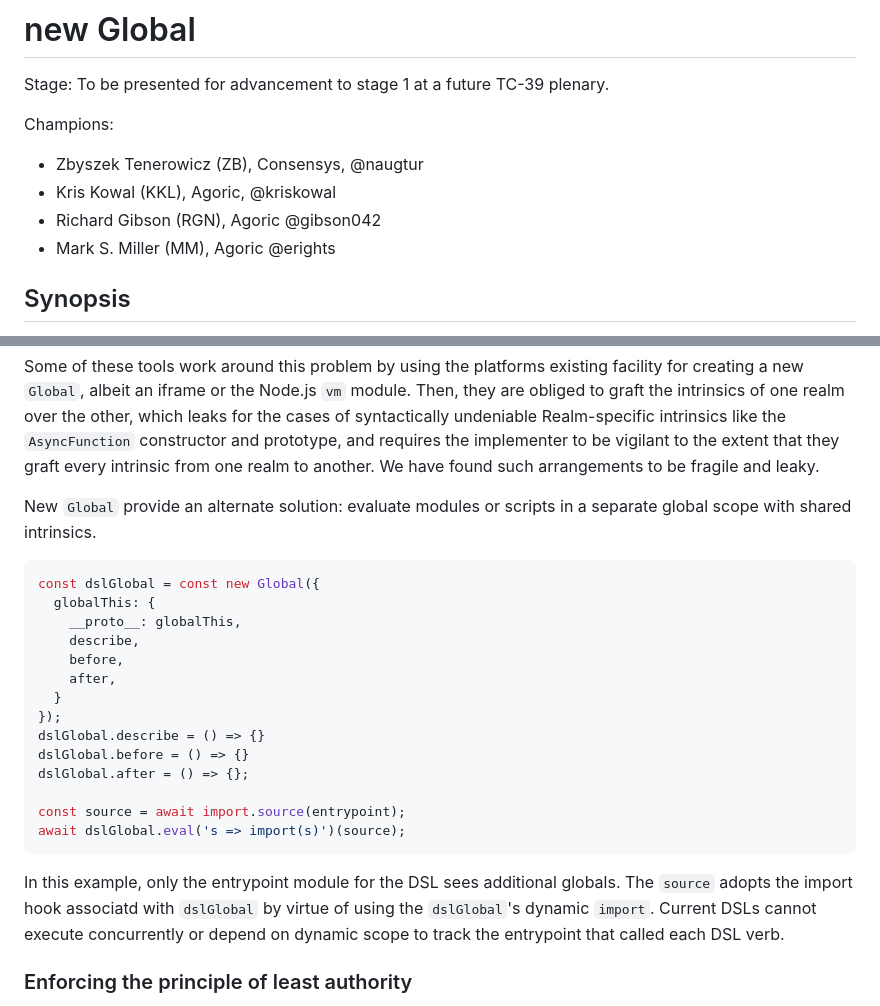
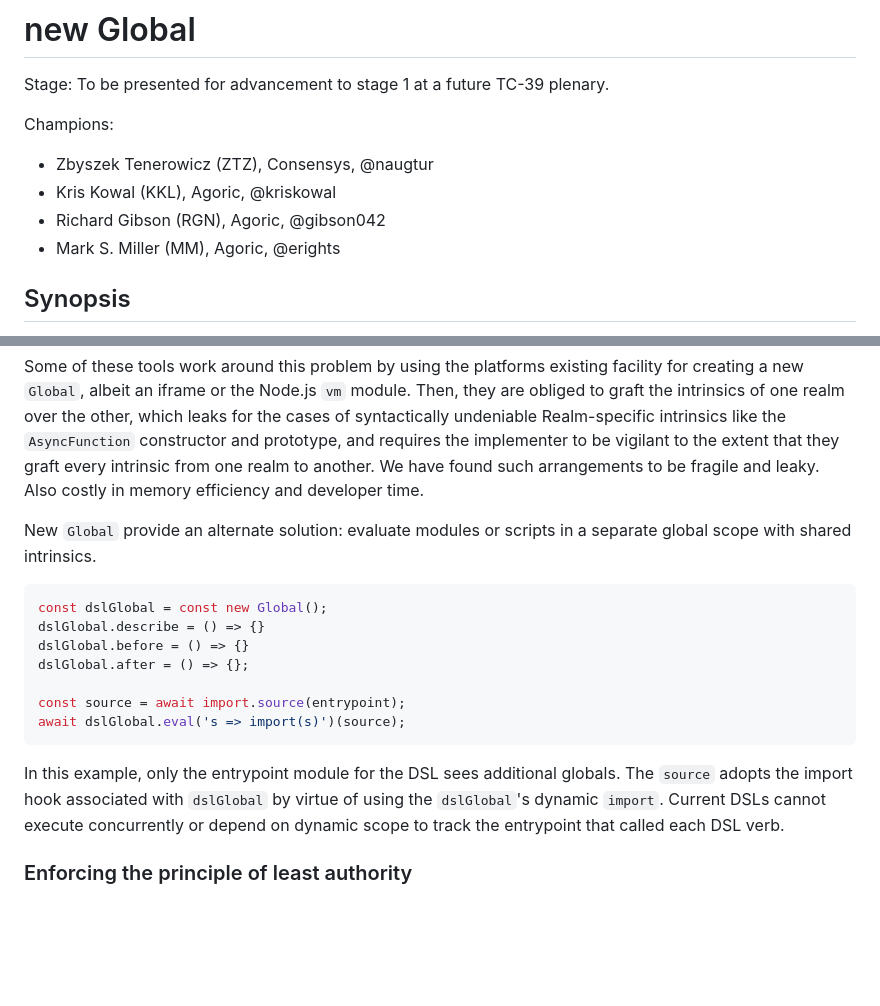
Before and after one commit to endojs/proposal-new-global, a Markdown page: README.md, 2 parts joined by grey strips. Drawn GitHub-style; blank space fills up the shorter version.

````diff
--- a/README.md
+++ b/README.md
@@ -3,10 +3,11 @@
 Stage: To be presented for advancement to stage 1 at a future TC-39 plenary.
 
 Champions:
-- Zbyszek Tenerowicz (ZB), Consensys, @naugtur
-- Kris Kowal (KKL),  Agoric, @kriskowal
-- Richard Gibson (RGN), Agoric @gibson042
-- Mark S. Miller (MM), Agoric @erights
+
+- Zbyszek Tenerowicz (ZTZ), Consensys, @naugtur
+- Kris Kowal (KKL), Agoric, @kriskowal
+- Richard Gibson (RGN), Agoric, @gibson042
+- Mark S. Miller (MM), Agoric, @erights
 
 ## Synopsis
 
@@ -117,20 +123,13 @@ which leaks for the cases of syntactically undeniable Realm-specific intrinsics
 like the `AsyncFunction` constructor and prototype, and requires the
 implementer to be vigilant to the extent that they graft every intrinsic from
 one realm to another.
-We have found such arrangements to be fragile and leaky.
+We have found such arrangements to be fragile and leaky. Also costly in memory efficiency and developer time.
 
 New `Global` provide an alternate solution: evaluate modules or scripts in a
 separate global scope with shared intrinsics.
 
 ```js
-const dslGlobal = const new Global({
-  globalThis: {
-    __proto__: globalThis,
-    describe,
-    before,
-    after,
-  }
-});
+const dslGlobal = const new Global();
 dslGlobal.describe = () => {}
 dslGlobal.before = () => {}
 dslGlobal.after = () => {};
@@ -141,7 +140,7 @@ await dslGlobal.eval('s => import(s)')(source);
 
 In this example, only the entrypoint module for the DSL sees additional
 globals.
-The `source` adopts the import hook associatd with `dslGlobal` by
+The `source` adopts the import hook associated with `dslGlobal` by
 virtue of using the `dslGlobal`'s dynamic `import`.
 Current DSLs cannot execute concurrently or depend on dynamic scope to track
 the entrypoint that called each DSL verb.
````
Also changed, not shown: other parts of README.md (+44 -16 lines).
